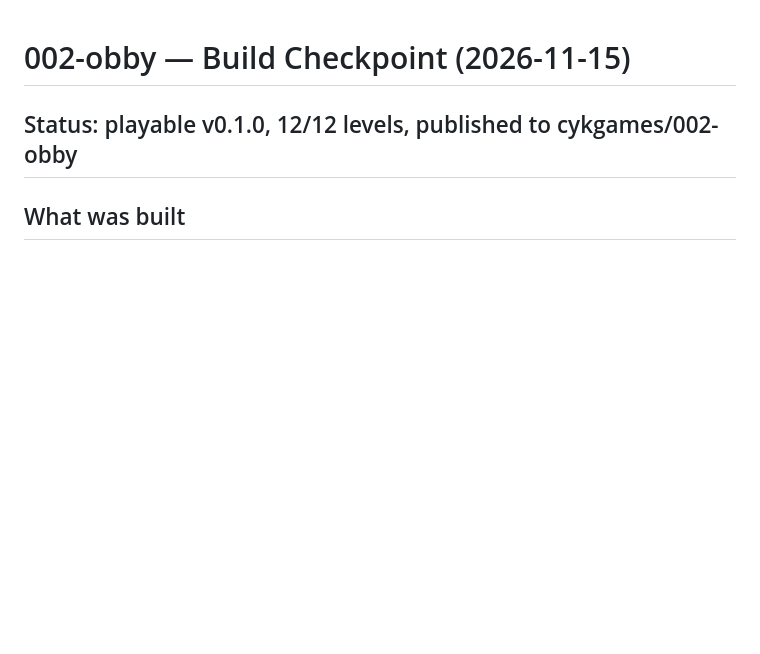
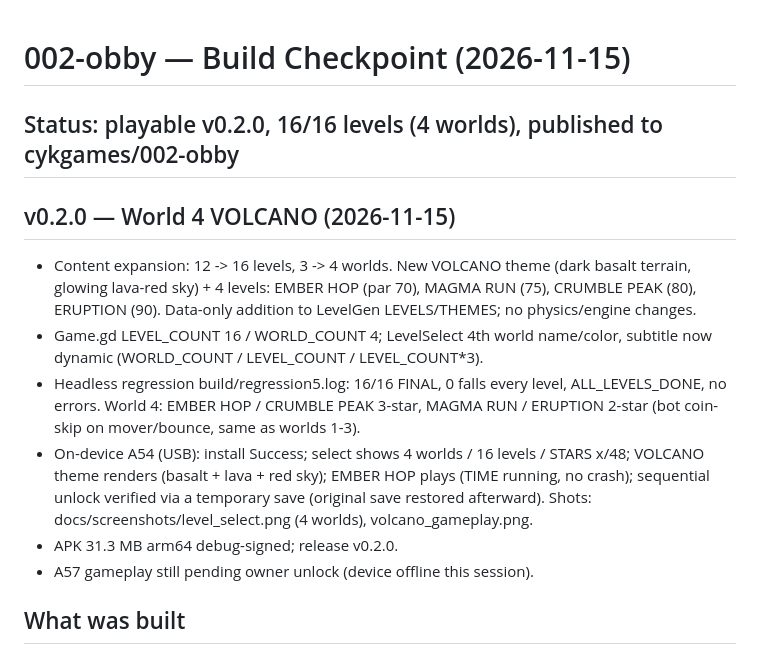
Before and after one commit to cykgames/002-obby, a Markdown page: docs/CHECKPOINT.md, the part around the change. GitHub-like rendering; blank space fills up the shorter version.

```diff
--- a/docs/CHECKPOINT.md
+++ b/docs/CHECKPOINT.md
@@ -1,6 +1,25 @@
 # 002-obby — Build Checkpoint (2026-11-15)
 
-## Status: playable v0.1.0, 12/12 levels, published to cykgames/002-obby
+## Status: playable v0.2.0, 16/16 levels (4 worlds), published to cykgames/002-obby
+
+## v0.2.0 — World 4 VOLCANO (2026-11-15)
+
+- Content expansion: 12 -> 16 levels, 3 -> 4 worlds. New VOLCANO theme
+  (dark basalt terrain, glowing lava-red sky) + 4 levels: EMBER HOP (par 70),
+  MAGMA RUN (75), CRUMBLE PEAK (80), ERUPTION (90). Data-only addition to
+  LevelGen LEVELS/THEMES; no physics/engine changes.
+- Game.gd LEVEL_COUNT 16 / WORLD_COUNT 4; LevelSelect 4th world name/color,
+  subtitle now dynamic (WORLD_COUNT / LEVEL_COUNT / LEVEL_COUNT*3).
+- Headless regression build/regression5.log: 16/16 FINAL, 0 falls every level,
+  ALL_LEVELS_DONE, no errors. World 4: EMBER HOP / CRUMBLE PEAK 3-star,
+  MAGMA RUN / ERUPTION 2-star (bot coin-skip on mover/bounce, same as worlds 1-3).
+- On-device A54 (USB): install Success; select shows 4 worlds / 16 levels /
+  STARS x/48; VOLCANO theme renders (basalt + lava + red sky); EMBER HOP plays
+  (TIME running, no crash); sequential unlock verified via a temporary save
+  (original save restored afterward). Shots: docs/screenshots/level_select.png
+  (4 worlds), volcano_gameplay.png.
+- APK 31.3 MB arm64 debug-signed; release v0.2.0.
+- A57 gameplay still pending owner unlock (device offline this session).
 
 ## What was built
 
```
Also changed, not shown: README.md (+6 -4 lines), docs/screenshots/level_select.png, docs/screenshots/volcano_gameplay.png (added), 4 other files.
